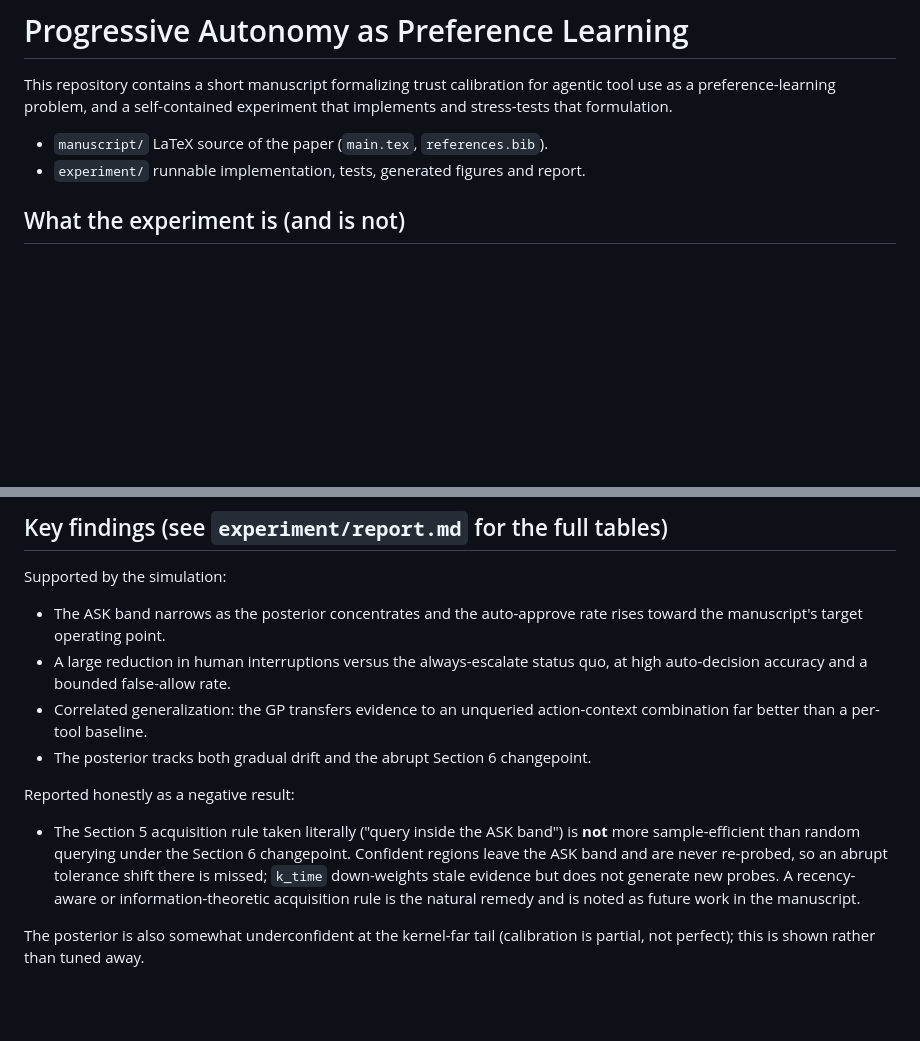
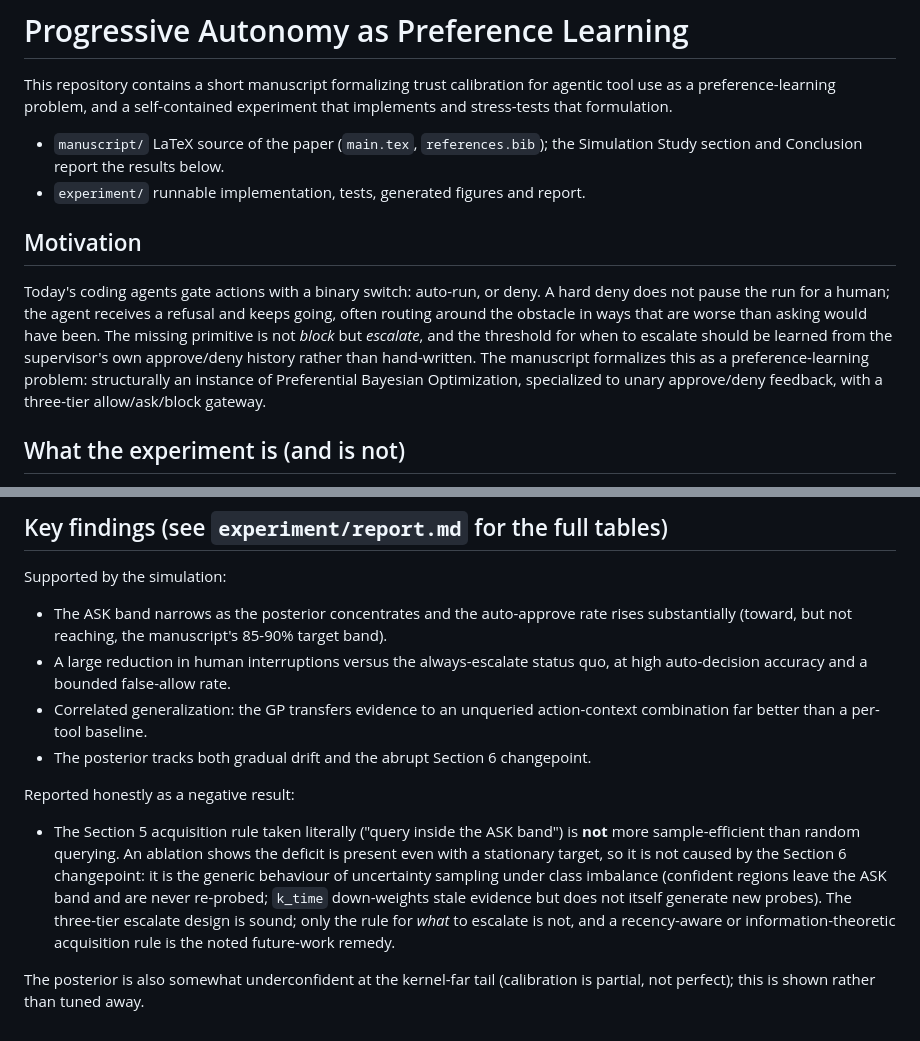
Before and after one commit to changkun/trustcalib, a Markdown page: README.md, 2 parts joined by grey strips. Rendered like a GitHub page; blank space fills up the shorter version.

Commit message:
docs: sharpen README motivation (escalate, not block) and align the negative-result note with the ablation

```diff
--- a/README.md
+++ b/README.md
@@ -4,8 +4,21 @@ This repository contains a short manuscript formalizing trust calibration for
 agentic tool use as a preference-learning problem, and a self-contained
 experiment that implements and stress-tests that formulation.
 
-- `manuscript/` LaTeX source of the paper (`main.tex`, `references.bib`).
+- `manuscript/` LaTeX source of the paper (`main.tex`, `references.bib`); the
+  Simulation Study section and Conclusion report the results below.
 - `experiment/` runnable implementation, tests, generated figures and report.
+
+## Motivation
+
+Today's coding agents gate actions with a binary switch: auto-run, or deny. A
+hard deny does not pause the run for a human; the agent receives a refusal and
+keeps going, often routing around the obstacle in ways that are worse than
+asking would have been. The missing primitive is not *block* but *escalate*,
+and the threshold for when to escalate should be learned from the supervisor's
+own approve/deny history rather than hand-written. The manuscript formalizes
+this as a preference-learning problem: structurally an instance of
+Preferential Bayesian Optimization, specialized to unary approve/deny
+feedback, with a three-tier allow/ask/block gateway.
 
 ## What the experiment is (and is not)
 
@@ -61,7 +74,8 @@ authoritative summary; the headline numbers are reproduced there.
 Supported by the simulation:
 
 - The ASK band narrows as the posterior concentrates and the auto-approve
-  rate rises toward the manuscript's target operating point.
+  rate rises substantially (toward, but not reaching, the manuscript's
+  85-90% target band).
 - A large reduction in human interruptions versus the always-escalate status
   quo, at high auto-decision accuracy and a bounded false-allow rate.
 - Correlated generalization: the GP transfers evidence to an unqueried
@@ -72,12 +86,14 @@ Supported by the simulation:
 Reported honestly as a negative result:
 
 - The Section 5 acquisition rule taken literally ("query inside the ASK
-  band") is **not** more sample-efficient than random querying under the
-  Section 6 changepoint. Confident regions leave the ASK band and are never
-  re-probed, so an abrupt tolerance shift there is missed; `k_time`
-  down-weights stale evidence but does not generate new probes. A
-  recency-aware or information-theoretic acquisition rule is the natural
-  remedy and is noted as future work in the manuscript.
+  band") is **not** more sample-efficient than random querying. An ablation
+  shows the deficit is present even with a stationary target, so it is not
+  caused by the Section 6 changepoint: it is the generic behaviour of
+  uncertainty sampling under class imbalance (confident regions leave the ASK
+  band and are never re-probed; `k_time` down-weights stale evidence but does
+  not itself generate new probes). The three-tier escalate design is sound;
+  only the rule for *what* to escalate is not, and a recency-aware or
+  information-theoretic acquisition rule is the noted future-work remedy.
 
 The posterior is also somewhat underconfident at the kernel-far tail
 (calibration is partial, not perfect); this is shown rather than tuned away.
```
